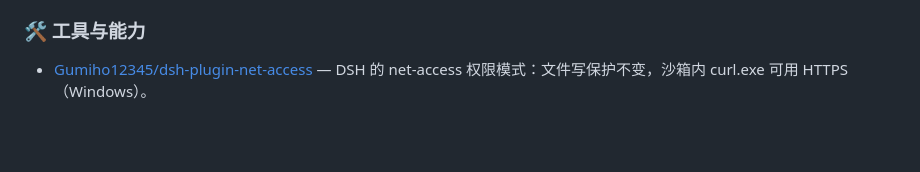
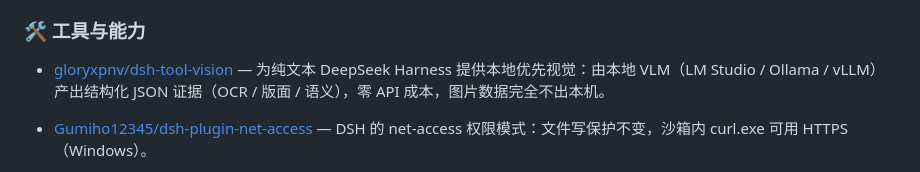
Before and after one commit to Andyqwe44/awesome-dsh-plugin, a Markdown page: README.md, the part around the change. Drawn GitHub-style; blank space fills up the shorter version.

Commit message:
新增 dsh-tool-vision（本地优先视觉插件）

```diff
--- a/README.md
+++ b/README.md
@@ -151,6 +151,7 @@ DeepSeek Harness 是 DeepSeek 开源的 agent harness——既是可直接运行
 - [Tyan66666/billion-context-dsh](https://github.com/Tyan66666/billion-context-dsh) — 模型驱动的上下文压缩：由模型决定何时压缩、压缩什么。
 
 ### 🛠️ 工具与能力
+- [gloryxpnv/dsh-tool-vision](https://github.com/gloryxpnv/dsh-tool-vision) — 为纯文本 DeepSeek Harness 提供本地优先视觉：由本地 VLM（LM Studio / Ollama / vLLM）产出结构化 JSON 证据（OCR / 版面 / 语义），零 API 成本，图片数据完全不出本机。
 - [Gumiho12345/dsh-plugin-net-access](https://github.com/Gumiho12345/dsh-plugin-net-access) — DSH 的 net-access 权限模式：文件写保护不变，沙箱内 curl.exe 可用 HTTPS（Windows）。
 - [xiehuan123/coding-coach](https://github.com/xiehuan123/coding-coach) — Coding Coach 编程教练：面向非开发人员的 35 技能 bundle + 完整 Agent 预设（八段编排流水线 + 工程/产品/界面技能），npm 可装 `dsh plugin add coding-coach`，同时提供 Claude Code 插件。
 - [xiehuan123/dsh-deepread](https://github.com/xiehuan123/dsh-deepread) — DeepRead 精读助手：四种精读模式（含「观点—证据—数据—关系」知识地图与四档置信度）、微信公众号链接 / .pdf 文件（内置纯 JS 提取器）/ 粘贴文本，可选导出 MD / FreeMind 思维导图（XMind 可导入）/ 编辑风网页报告。
```
